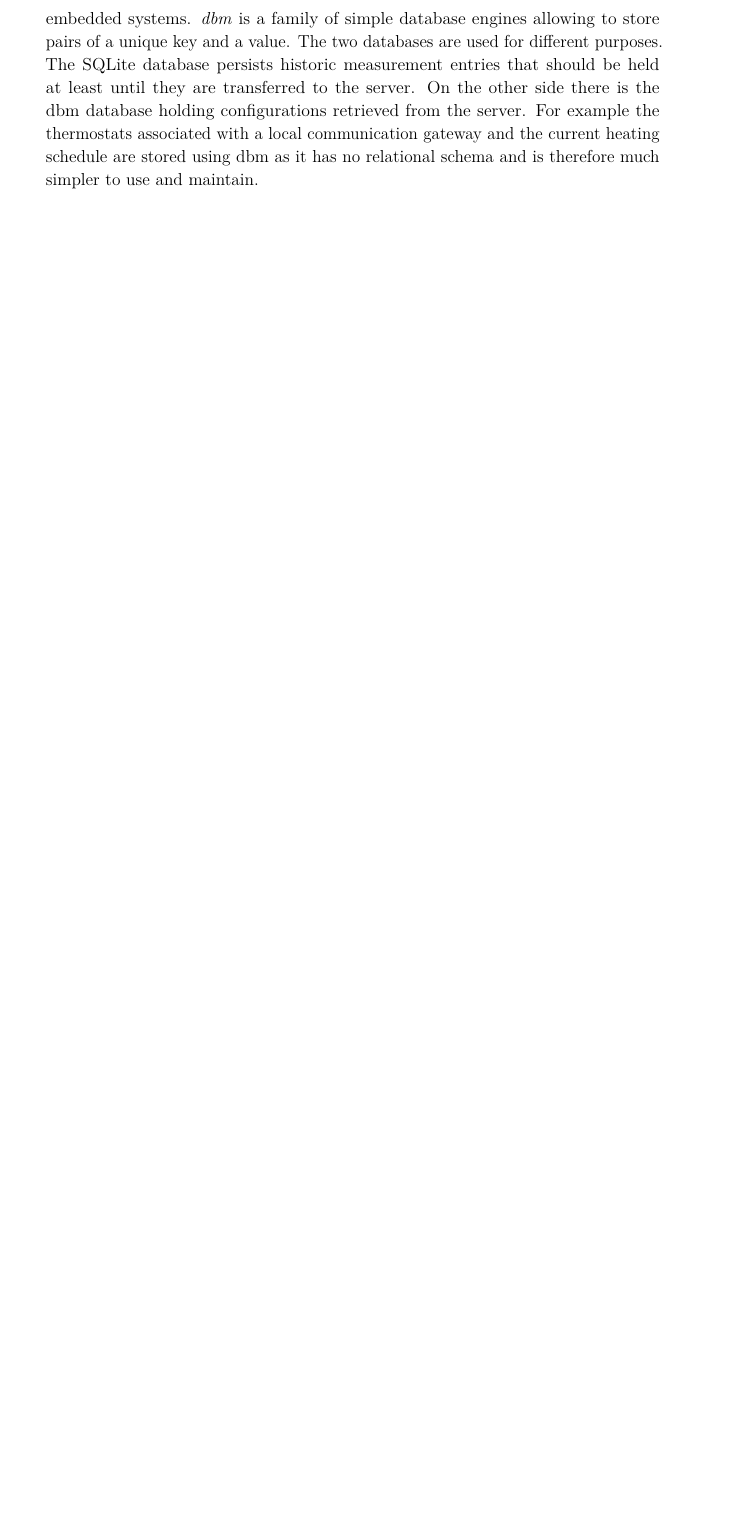
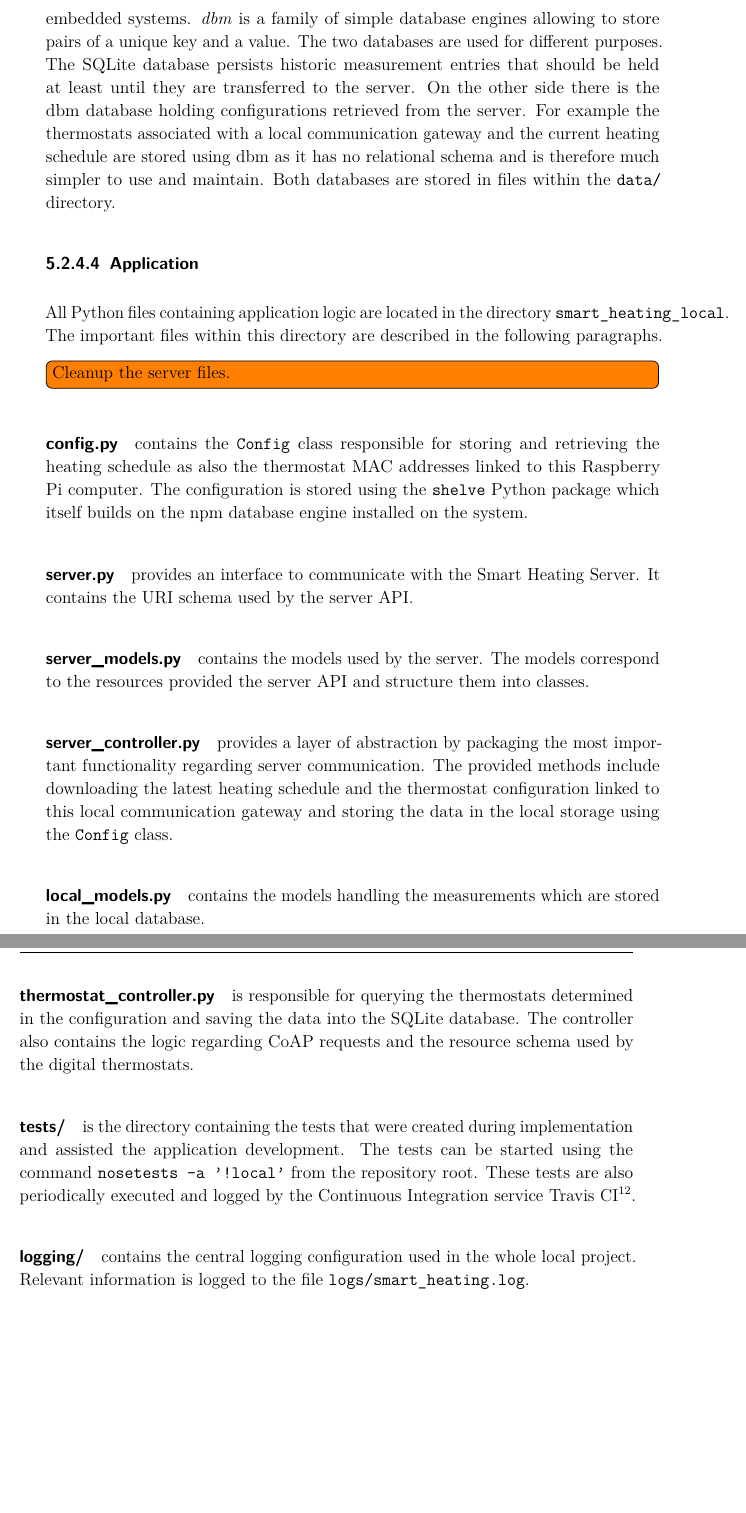
Before and after one commit to spiegelm/smart-heating-report, a LaTeX thesis (thesis.tex, which reads sections/infrastructure_local.tex): part of page 31 of 43 before the commit and two parts of pages 31 and 32 of 43 after it, the two joined at a grey line, cut so that both start at the same text, the shorter picture padded with empty space. Compiled offline with pdfLaTeX.

Commit message:
Application

```diff
--- a/sections/infrastructure_local.tex
+++ b/sections/infrastructure_local.tex
@@ -136,3 +136,36 @@ The two databases are used for different purposes.
 The SQLite database persists historic measurement entries that should be held at least until they are transferred to the server.
 On the other side there is the dbm database holding configurations retrieved from the server.
 For example the thermostats associated with a local communication gateway and the current heating schedule are stored using dbm as it has no relational schema and is therefore much simpler to use and maintain.
+Both databases are stored in files within the \highlight{data/} directory.
+
+\subsubsection{Application}
+
+All Python files containing application logic are located in the directory \highlight{smart\_heating\_local}.
+%The directory is also a Python namespace.
+The important files within this directory are described in the following paragraphs.
+
+\todo[inline]{Cleanup the server files.}
+
+\paragraph{config.py} contains the \highlight{Config} class responsible for storing and retrieving the heating schedule as also the thermostat MAC addresses linked to this Raspberry Pi computer.
+The configuration is stored using the \highlight{shelve} Python package which itself builds on the npm database engine installed on the system.
+
+\paragraph{server.py} provides an interface to communicate with the Smart Heating Server.
+It contains the URI schema used by the server API.
+
+\paragraph{server\_models.py} contains the models used by the server.
+The models correspond to the resources provided the server API and structure them into classes.
+
+\paragraph{server\_controller.py} provides a layer of abstraction by packaging the most important functionality regarding server communication.
+The provided methods include downloading the latest heating schedule and the thermostat configuration linked to this local communication gateway and storing the data in the local storage using the \highlight{Config} class.
+
+\paragraph{local\_models.py} contains the models handling the measurements which are stored in the local database.
+
+\paragraph{thermostat\_controller.py} is responsible for querying the thermostats determined in the configuration and saving the data into the SQLite database.
+The controller also contains the logic regarding CoAP requests and the resource schema used by the digital thermostats.
+
+\paragraph{tests/} is the directory containing the tests that were created during implementation and assisted the application development.
+The tests can be started using the command \highlight{nosetests -a '!local'} from the repository root.
+These tests are also periodically executed and logged by the Continuous Integration service Travis CI\footnote{\url{https://travis-ci.org/}}.
+
+\paragraph{logging/} contains the central logging configuration used in the whole local project.
+Relevant information is logged to the file \highlight{logs/smart\_heating.log}.
```
